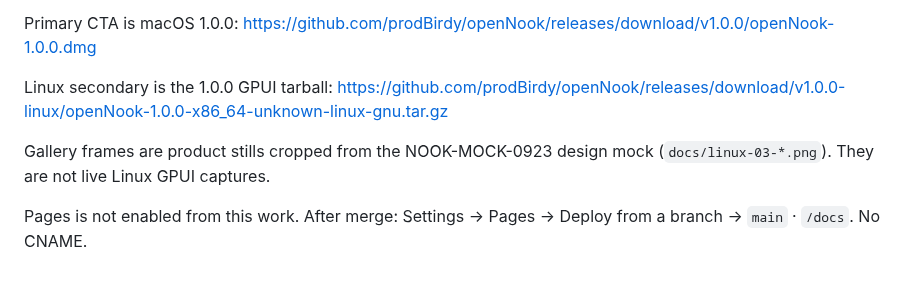
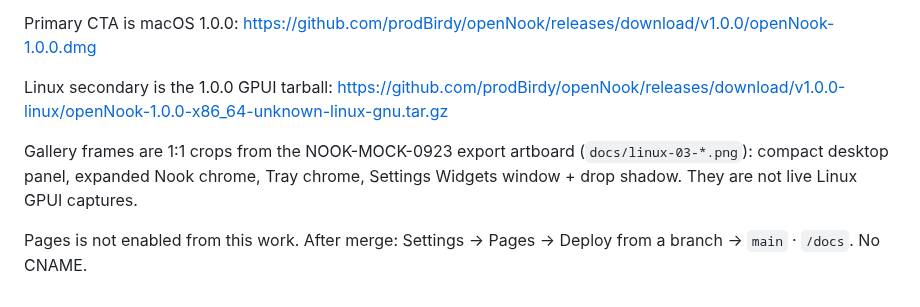
Before and after one commit to prodBirdy/openNook, a Markdown page: docs/README.md, the part around the change. Rendered like a GitHub page.

Commit message:
Tighten NOOK-MOCK-0923 stills to 1:1 mock chrome bounds.
Re-crop compact to the exact desktop panel (no white artboard),
expanded/tray to AA-inclusive island chrome, and Settings to the
window plus its visible drop shadow, stopping before the gallery.

Co-authored-by: Jonas Vögel <prodBirdy@users.noreply.github.com>

```diff
--- a/docs/README.md
+++ b/docs/README.md
@@ -8,6 +8,6 @@ Primary CTA is macOS 1.0.0: https://github.com/prodBirdy/openNook/releases/downl
 
 Linux secondary is the 1.0.0 GPUI tarball: https://github.com/prodBirdy/openNook/releases/download/v1.0.0-linux/openNook-1.0.0-x86_64-unknown-linux-gnu.tar.gz
 
-Gallery frames are product stills cropped from the NOOK-MOCK-0923 design mock (`docs/linux-03-*.png`). They are not live Linux GPUI captures.
+Gallery frames are 1:1 crops from the NOOK-MOCK-0923 export artboard (`docs/linux-03-*.png`): compact desktop panel, expanded Nook chrome, Tray chrome, Settings Widgets window + drop shadow. They are not live Linux GPUI captures.
 
 Pages is not enabled from this work. After merge: Settings → Pages → Deploy from a branch → `main` · `/docs`. No CNAME.
```
Also changed, not shown: docs/linux-03-compact.png, docs/linux-03-expanded.png, docs/linux-03-file-tray.png, docs/linux-03-settings.png.
